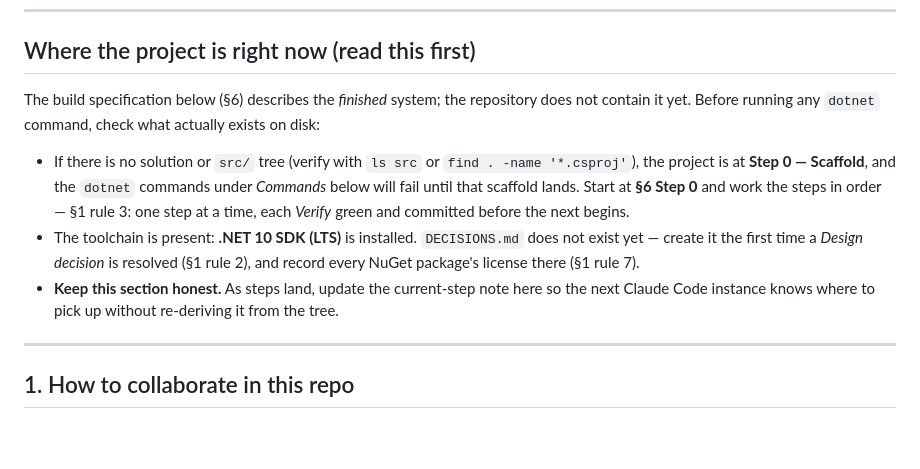
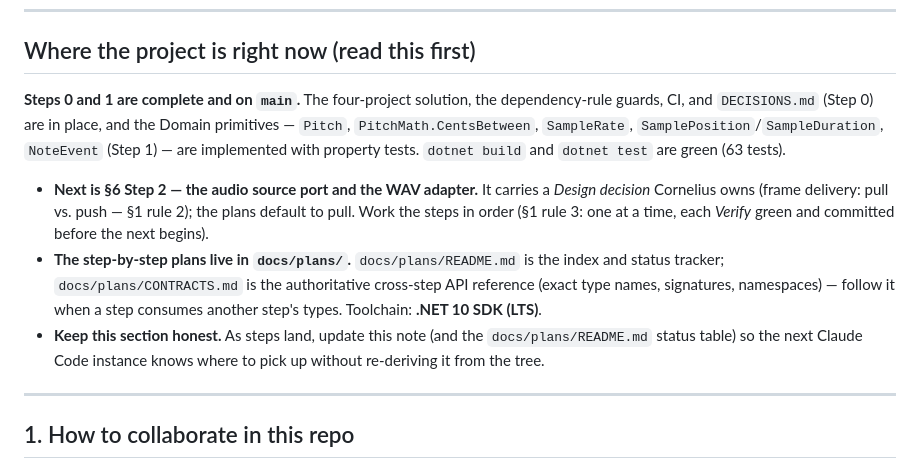
Before and after one commit to TuesdayCrowd/audio-claudio, a Markdown page: CLAUDE.md, the part around the change. Drawn GitHub-style; blank space fills up the shorter version.

```diff
--- a/CLAUDE.md
+++ b/CLAUDE.md
@@ -18,21 +18,23 @@ Claude Code: read all of it before touching anything.
 
 ## Where the project is right now (read this first)
 
-The build specification below (§6) describes the *finished* system; the
-repository does not contain it yet. Before running any `dotnet` command, check
-what actually exists on disk:
+**Steps 0 and 1 are complete and on `main`.** The four-project solution, the
+dependency-rule guards, CI, and `DECISIONS.md` (Step 0) are in place, and the
+Domain primitives — `Pitch`, `PitchMath.CentsBetween`, `SampleRate`,
+`SamplePosition`/`SampleDuration`, `NoteEvent` (Step 1) — are implemented with
+property tests. `dotnet build` and `dotnet test` are green (63 tests).
 
-- If there is no solution or `src/` tree (verify with `ls src` or
-  `find . -name '*.csproj'`), the project is at **Step 0 — Scaffold**, and the
-  `dotnet` commands under *Commands* below will fail until that scaffold lands.
-  Start at **§6 Step 0** and work the steps in order — §1 rule 3: one step at a
-  time, each *Verify* green and committed before the next begins.
-- The toolchain is present: **.NET 10 SDK (LTS)** is installed. `DECISIONS.md`
-  does not exist yet — create it the first time a *Design decision* is resolved
-  (§1 rule 2), and record every NuGet package's license there (§1 rule 7).
-- **Keep this section honest.** As steps land, update the current-step note
-  here so the next Claude Code instance knows where to pick up without
-  re-deriving it from the tree.
+- **Next is §6 Step 2 — the audio source port and the WAV adapter.** It carries a
+  *Design decision* Cornelius owns (frame delivery: pull vs. push — §1 rule 2); the
+  plans default to pull. Work the steps in order (§1 rule 3: one at a time, each
+  *Verify* green and committed before the next begins).
+- **The step-by-step plans live in `docs/plans/`.** `docs/plans/README.md` is the
+  index and status tracker; `docs/plans/CONTRACTS.md` is the authoritative
+  cross-step API reference (exact type names, signatures, namespaces) — follow it
+  when a step consumes another step's types. Toolchain: **.NET 10 SDK (LTS)**.
+- **Keep this section honest.** As steps land, update this note (and the
+  `docs/plans/README.md` status table) so the next Claude Code instance knows where
+  to pick up without re-deriving it from the tree.
 
 ---
 
```
Also changed, not shown: docs/plans/README.md (+2 -2 lines).
